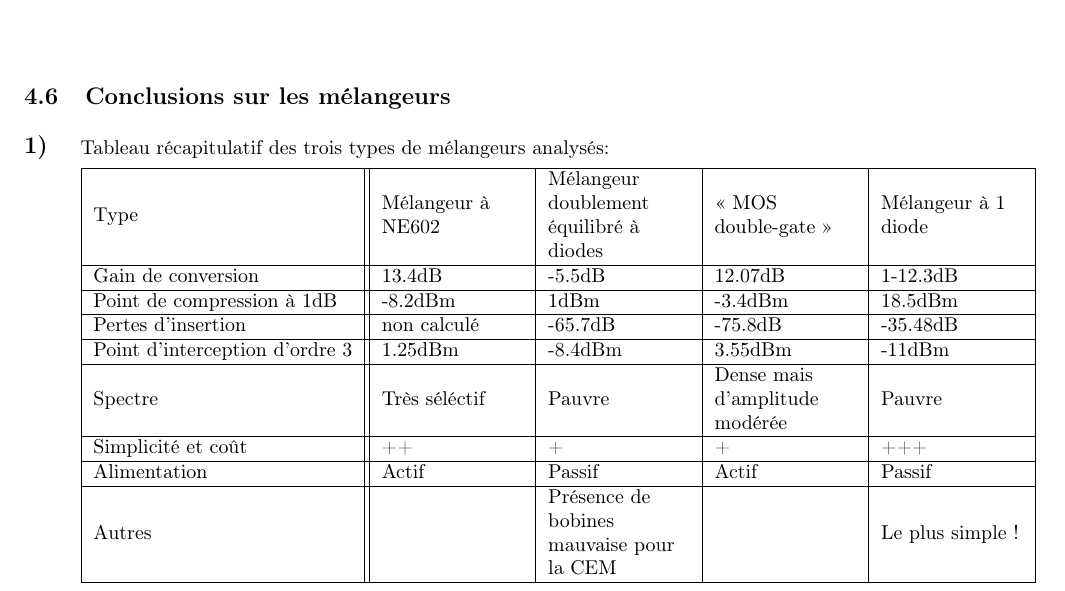
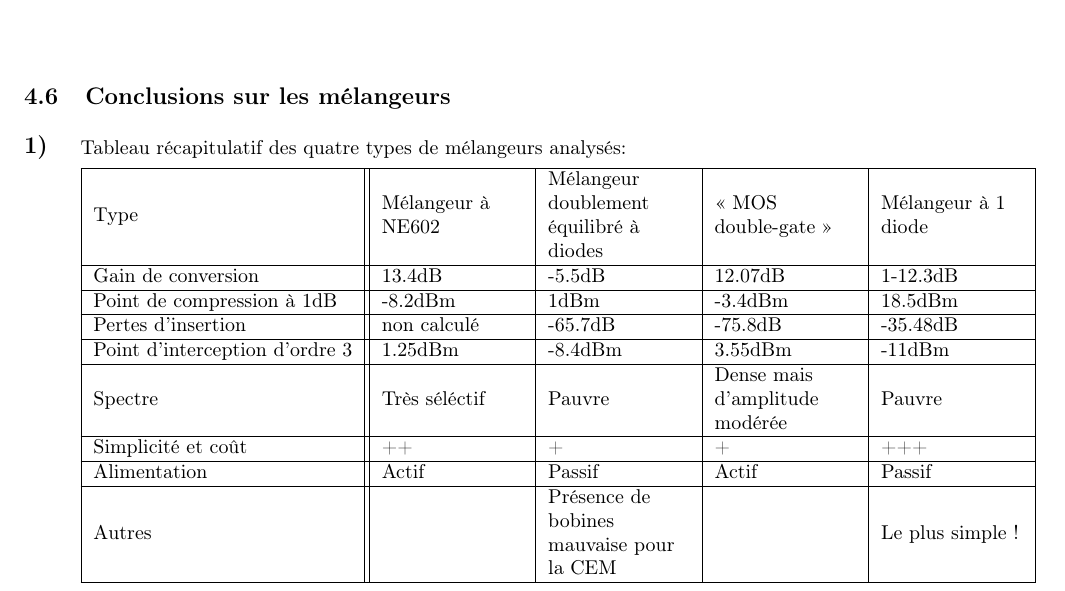
Before and after one commit to Skilpad/LabElec, a LaTeX document (Init_HF/HFdraft.tex): part of page 19 of 20, cut so that both start at the same text. Compiled offline with pdfLaTeX.

Commit message:
Ai replace un * par un \cdot, il y a 4 types de melangeurs et non 3

```diff
--- a/Init_HF/HFdraft.tex
+++ b/Init_HF/HFdraft.tex
@@ -1036,7 +1036,7 @@ En chargeant la sortie avec une résistance de 50$\Omega$ et observant à l'anal
 
 \exsubpart{1}
 
-Tableau récapitulatif des trois types de mélangeurs analysés:
+Tableau récapitulatif des quatre types de mélangeurs analysés:
 
 \newcolumntype{M}[1]{>{\raggedright}m{#1}}
 \begin{tabular}{|l||M{2.5cm}|M{2.5cm}|M{2.5cm}|M{2.5cm}|}
```
Also changed, not shown: Init_HF/HFdraft.tex (2 more changed lines), 2 other files.
